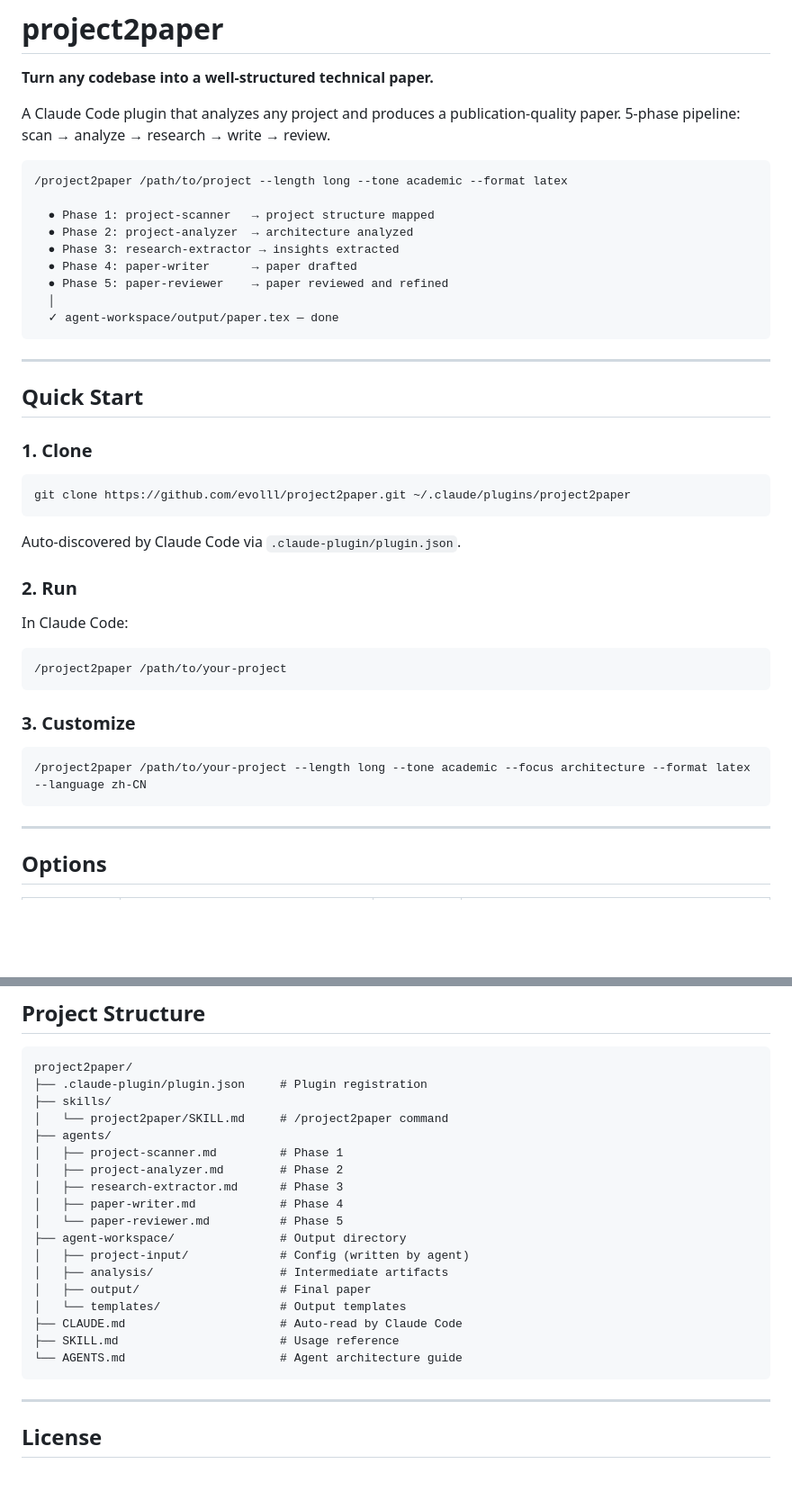
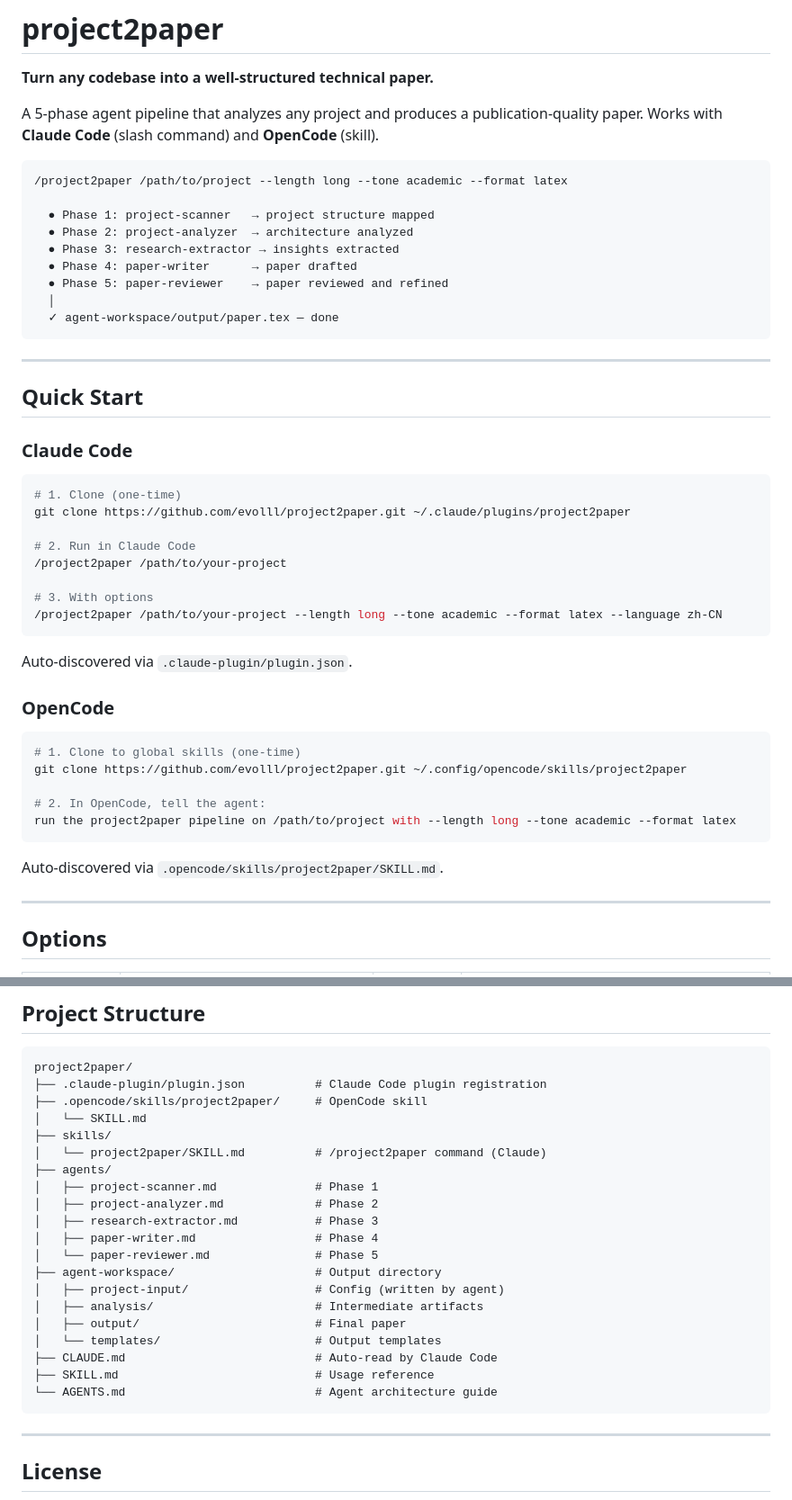
Before and after one commit to evolll/project2paper, a Markdown page: README.md, 2 parts joined by grey strips. Shown at 90% size. Rendered like a GitHub page; blank space fills up the shorter version.

Commit message:
Update README with OpenCode usage instructions
Co-Authored-By: Claude <noreply@anthropic.com>

````diff
--- a/README.md
+++ b/README.md
@@ -2,7 +2,7 @@
 
 **Turn any codebase into a well-structured technical paper.**
 
-A Claude Code plugin that analyzes any project and produces a publication-quality paper. 5-phase pipeline: scan → analyze → research → write → review.
+A 5-phase agent pipeline that analyzes any project and produces a publication-quality paper. Works with **Claude Code** (slash command) and **OpenCode** (skill).
 
 ```
 /project2paper /path/to/project --length long --tone academic --format latex
@@ -20,27 +20,32 @@ A Claude Code plugin that analyzes any project and produces a publication-qualit
 
 ## Quick Start
 
-### 1. Clone
+### Claude Code
 
 ```bash
+# 1. Clone (one-time)
 git clone https://github.com/evolll/project2paper.git ~/.claude/plugins/project2paper
+
+# 2. Run in Claude Code
+/project2paper /path/to/your-project
+
+# 3. With options
+/project2paper /path/to/your-project --length long --tone academic --format latex --language zh-CN
 ```
 
-Auto-discovered by Claude Code via `.claude-plugin/plugin.json`.
+Auto-discovered via `.claude-plugin/plugin.json`.
 
-### 2. Run
+### OpenCode
 
-In Claude Code:
+```bash
+# 1. Clone to global skills (one-time)
+git clone https://github.com/evolll/project2paper.git ~/.config/opencode/skills/project2paper
 
-```
-/project2paper /path/to/your-project
+# 2. In OpenCode, tell the agent:
+run the project2paper pipeline on /path/to/project with --length long --tone academic --format latex
 ```
 
-### 3. Customize
-
-```
-/project2paper /path/to/your-project --length long --tone academic --focus architecture --format latex --language zh-CN
-```
+Auto-discovered via `.opencode/skills/project2paper/SKILL.md`.
 
 ---
 
@@ -120,23 +125,25 @@ In Claude Code:
 
 ```
 project2paper/
-├── .claude-plugin/plugin.json     # Plugin registration
+├── .claude-plugin/plugin.json          # Claude Code plugin registration
+├── .opencode/skills/project2paper/     # OpenCode skill
+│   └── SKILL.md
 ├── skills/
-│   └── project2paper/SKILL.md     # /project2paper command
+│   └── project2paper/SKILL.md          # /project2paper command (Claude)
 ├── agents/
-│   ├── project-scanner.md         # Phase 1
-│   ├── project-analyzer.md        # Phase 2
-│   ├── research-extractor.md      # Phase 3
-│   ├── paper-writer.md            # Phase 4
-│   └── paper-reviewer.md          # Phase 5
-├── agent-workspace/               # Output directory
-│   ├── project-input/             # Config (written by agent)
-│   ├── analysis/                  # Intermediate artifacts
-│   ├── output/                    # Final paper
-│   └── templates/                 # Output templates
-├── CLAUDE.md                      # Auto-read by Claude Code
-├── SKILL.md                       # Usage reference
-└── AGENTS.md                      # Agent architecture guide
+│   ├── project-scanner.md              # Phase 1
+│   ├── project-analyzer.md             # Phase 2
+│   ├── research-extractor.md           # Phase 3
+│   ├── paper-writer.md                 # Phase 4
+│   └── paper-reviewer.md               # Phase 5
+├── agent-workspace/                    # Output directory
+│   ├── project-input/                  # Config (written by agent)
+│   ├── analysis/                       # Intermediate artifacts
+│   ├── output/                         # Final paper
+│   └── templates/                      # Output templates
+├── CLAUDE.md                           # Auto-read by Claude Code
+├── SKILL.md                            # Usage reference
+└── AGENTS.md                           # Agent architecture guide
 ```
 
 ---
````
